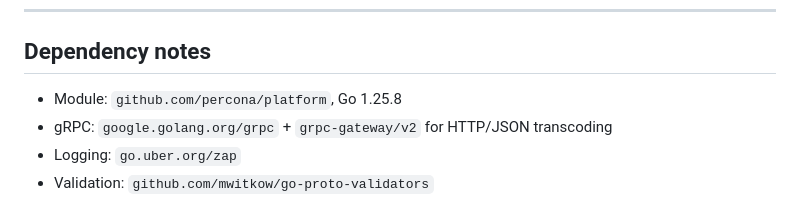
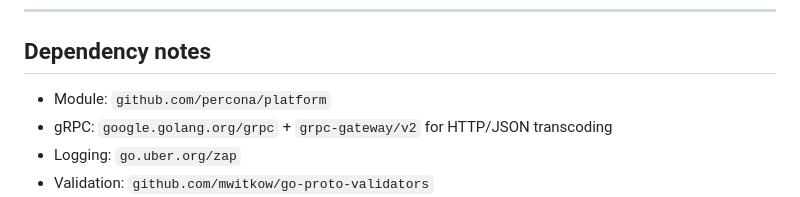
Before and after one commit to percona/platform, a Markdown page: CLAUDE.md, the part around the change. Rendered like a GitHub page.

Commit message:
PMM-7 Drop the Go version from CLAUDE.md
It duplicates go.mod and had already drifted out of date.

```diff
--- a/CLAUDE.md
+++ b/CLAUDE.md
@@ -78,7 +78,7 @@ Generated code is **committed to the repo**.
 
 ## Dependency notes
 
-- Module: `github.com/percona/platform`, Go 1.25.8
+- Module: `github.com/percona/platform`
 - gRPC: `google.golang.org/grpc` + `grpc-gateway/v2` for HTTP/JSON transcoding
 - Logging: `go.uber.org/zap`
 - Validation: `github.com/mwitkow/go-proto-validators`
```
